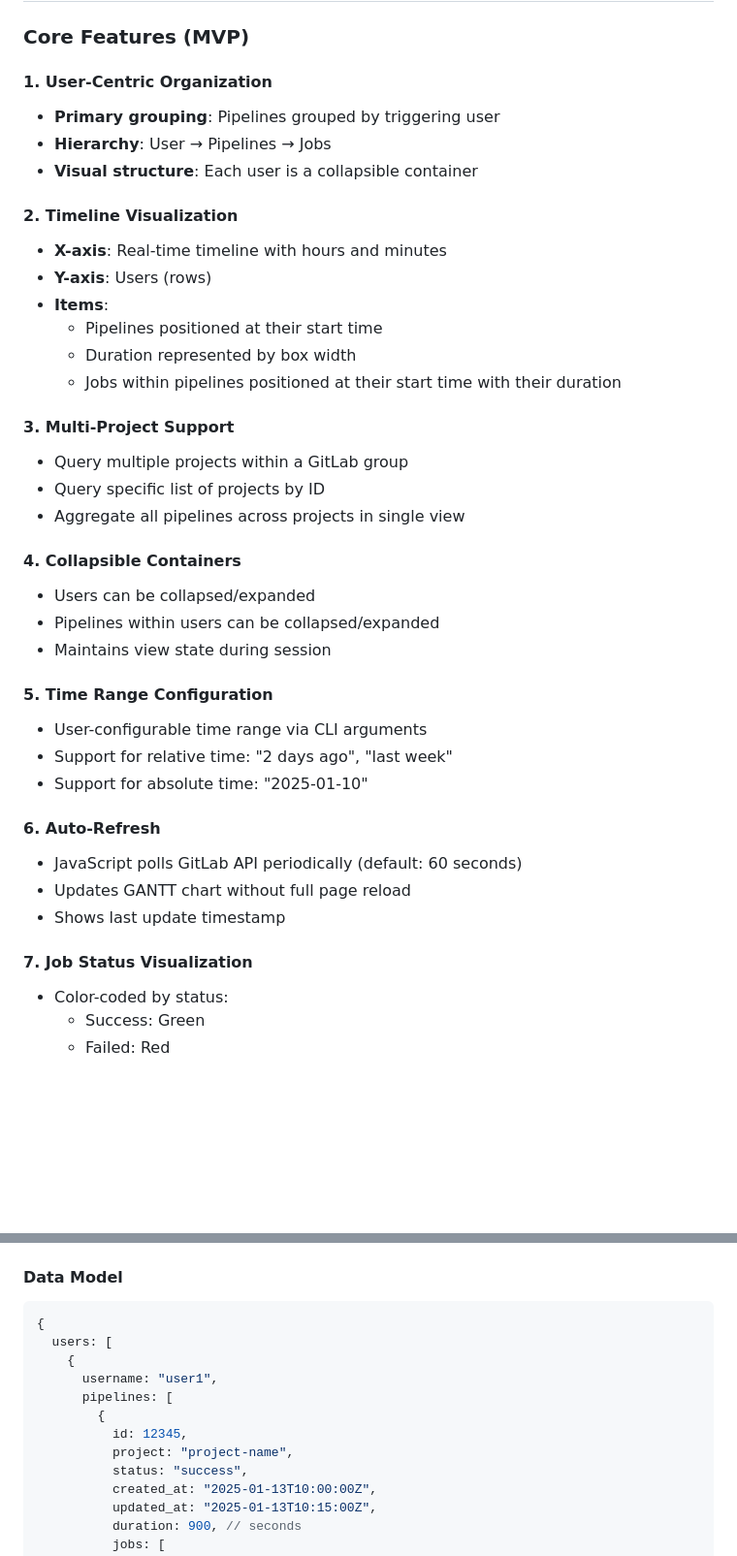
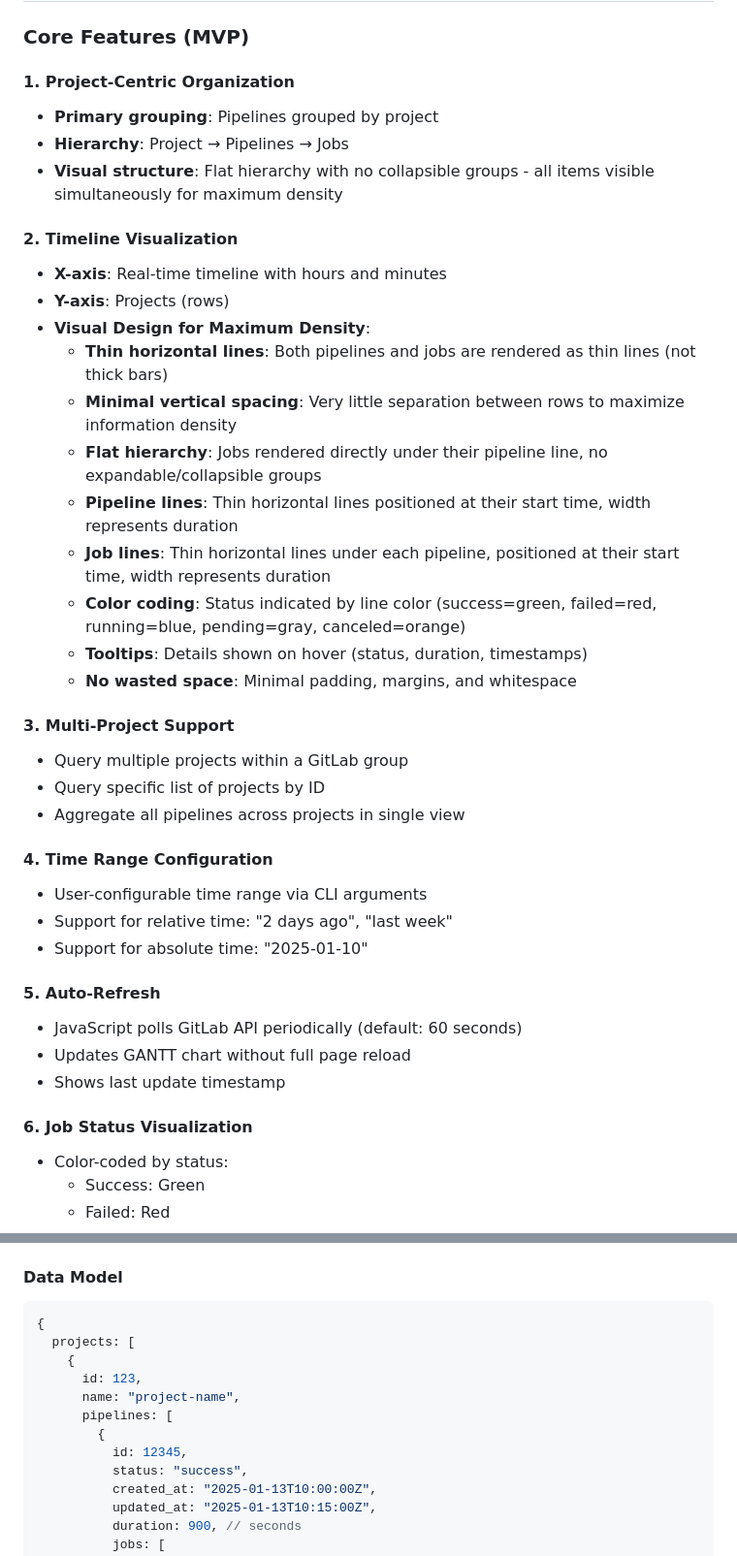
Before and after one commit to eisbaw/gitlab_ci_viz, a Markdown page: PRD.md, 2 parts joined by grey strips. Shown at 97% size. Drawn GitHub-style; blank space fills up the shorter version.

Commit message:
docs: specify maximum density design in PRD
Major changes to emphasize information density:

**Organization Changes:**
- Changed from user-centric to project-centric grouping
- Removed all collapsible containers for flat hierarchy
- All items visible simultaneously (no expand/collapse)

**Visual Design Specifications:**
- Thin horizontal lines (2-4px) for both pipelines and jobs
- Minimal vertical spacing (1-2px between rows)
- No thick bars - thin lines only
- Color coding for status, not size/thickness
- Tooltips for detailed information

**New Section: Information Density Requirements**
- Target: 50+ rows in 1080p viewport
- Line thickness: 2-4px (thin lines, not bars)
- Vertical spacing: 1-2px minimal separation
- No expandable UI elements
- Visual hierarchy via color, not size

**Data Model Updated:**
- Changed from users[] to projects[] structure
- Reflects project-centric organization

This aligns PRD with the d3.js implementation's density-first approach.

````diff
--- a/PRD.md
+++ b/PRD.md
@@ -47,40 +47,40 @@ A dynamic web page that fetches GitLab CI data via the GitLab API v4 and display
 
 ### Core Features (MVP)
 
-#### 1. User-Centric Organization
-- **Primary grouping**: Pipelines grouped by triggering user
-- **Hierarchy**: User → Pipelines → Jobs
-- **Visual structure**: Each user is a collapsible container
+#### 1. Project-Centric Organization
+- **Primary grouping**: Pipelines grouped by project
+- **Hierarchy**: Project → Pipelines → Jobs
+- **Visual structure**: Flat hierarchy with no collapsible groups - all items visible simultaneously for maximum density
 
 #### 2. Timeline Visualization
 - **X-axis**: Real-time timeline with hours and minutes
-- **Y-axis**: Users (rows)
-- **Items**:
-  - Pipelines positioned at their start time
-  - Duration represented by box width
-  - Jobs within pipelines positioned at their start time with their duration
+- **Y-axis**: Projects (rows)
+- **Visual Design for Maximum Density**:
+  - **Thin horizontal lines**: Both pipelines and jobs are rendered as thin lines (not thick bars)
+  - **Minimal vertical spacing**: Very little separation between rows to maximize information density
+  - **Flat hierarchy**: Jobs rendered directly under their pipeline line, no expandable/collapsible groups
+  - **Pipeline lines**: Thin horizontal lines positioned at their start time, width represents duration
+  - **Job lines**: Thin horizontal lines under each pipeline, positioned at their start time, width represents duration
+  - **Color coding**: Status indicated by line color (success=green, failed=red, running=blue, pending=gray, canceled=orange)
+  - **Tooltips**: Details shown on hover (status, duration, timestamps)
+  - **No wasted space**: Minimal padding, margins, and whitespace
 
 #### 3. Multi-Project Support
 - Query multiple projects within a GitLab group
 - Query specific list of projects by ID
 - Aggregate all pipelines across projects in single view
 
-#### 4. Collapsible Containers
-- Users can be collapsed/expanded
-- Pipelines within users can be collapsed/expanded
-- Maintains view state during session
-
-#### 5. Time Range Configuration
+#### 4. Time Range Configuration
 - User-configurable time range via CLI arguments
 - Support for relative time: "2 days ago", "last week"
 - Support for absolute time: "2025-01-10"
 
-#### 6. Auto-Refresh
+#### 5. Auto-Refresh
 - JavaScript polls GitLab API periodically (default: 60 seconds)
 - Updates GANTT chart without full page reload
 - Shows last update timestamp
 
-#### 7. Job Status Visualization
+#### 6. Job Status Visualization
 - Color-coded by status:
   - Success: Green
   - Failed: Red
@@ -106,13 +106,13 @@ GET /api/v4/projects/:id/pipelines/:pipeline_id/jobs
 #### Data Model
 ```javascript
 {
-  users: [
+  projects: [
     {
-      username: "user1",
+      id: 123,
+      name: "project-name",
       pipelines: [
         {
           id: 12345,
-          project: "project-name",
           status: "success",
           created_at: "2025-01-13T10:00:00Z",
           updated_at: "2025-01-13T10:15:00Z",
````
Also changed, not shown: other parts of PRD.md (+20 -1 lines).
